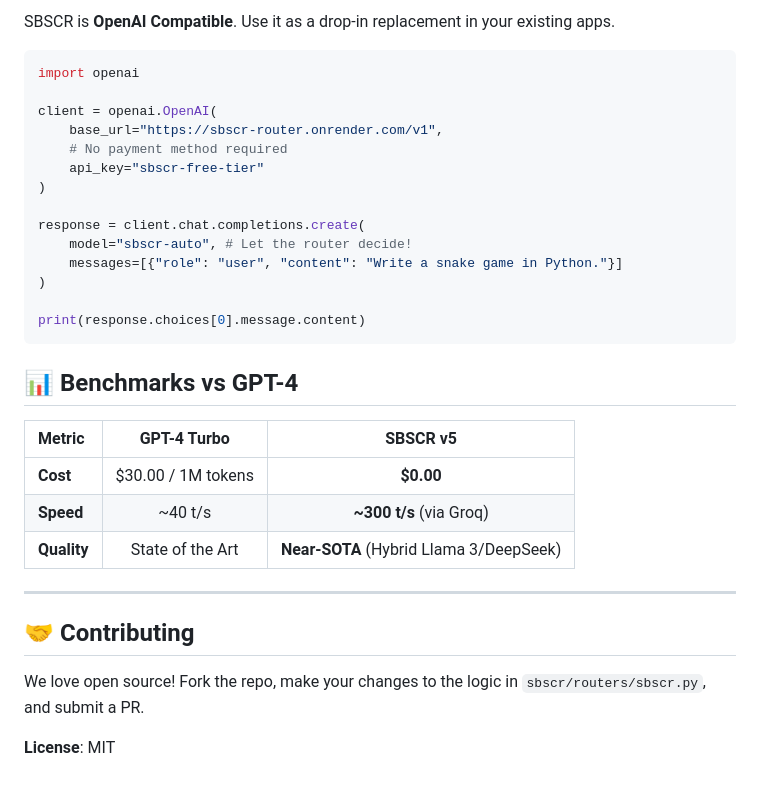
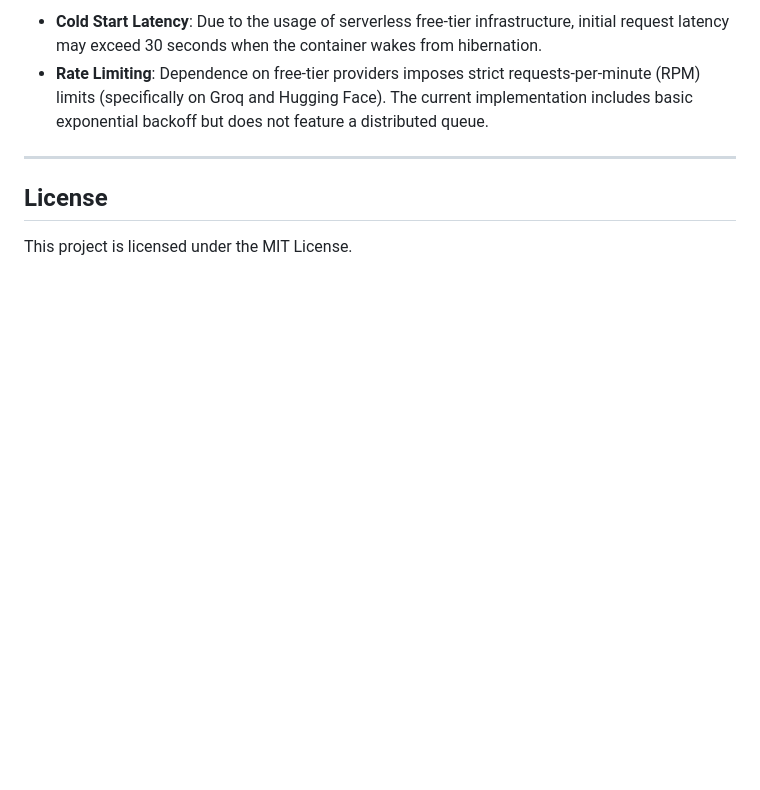
Before and after one commit to sreemukhik/SBSCR-router, a Markdown page: README.md, the part around one of its changes. GitHub-like rendering; blank space fills up the shorter version.

````diff
--- a/README.md
+++ b/README.md
@@ -83,35 +137,9 @@ Visit `http://localhost:8000` to see the UI!
 
-SBSCR is **OpenAI Compatible**. Use it as a drop-in replacement in your existing apps.
-
-```python
-import openai
-
-client = openai.OpenAI(
-    base_url="https://sbscr-router.onrender.com/v1",
-    # No payment method required
-    api_key="sbscr-free-tier"
-)
-
-response = client.chat.completions.create(
-    model="sbscr-auto", # Let the router decide!
-    messages=[{"role": "user", "content": "Write a snake game in Python."}]
-)
-
-print(response.choices[0].message.content)
-```
-
-## 📊 Benchmarks vs GPT-4
-
-| Metric | GPT-4 Turbo | SBSCR v5 |
-|:---|:---:|:---:|
-| **Cost** | $30.00 / 1M tokens | **$0.00** |
-| **Speed** | ~40 t/s | **~300 t/s** (via Groq) |
-| **Quality** | State of the Art | **Near-SOTA** (Hybrid Llama 3/DeepSeek) |
+*   **Cold Start Latency**: Due to the usage of serverless free-tier infrastructure, initial request latency may exceed 30 seconds when the container wakes from hibernation.
+*   **Rate Limiting**: Dependence on free-tier providers imposes strict requests-per-minute (RPM) limits (specifically on Groq and Hugging Face). The current implementation includes basic exponential backoff but does not feature a distributed queue.
 
 ---
 
-## 🤝 Contributing
+## License
 
-We love open source! Fork the repo, make your changes to the logic in `sbscr/routers/sbscr.py`, and submit a PR.
-
-**License**: MIT
+This project is licensed under the MIT License.
````
Also changed, not shown: other parts of README.md (+97 -43 lines).
